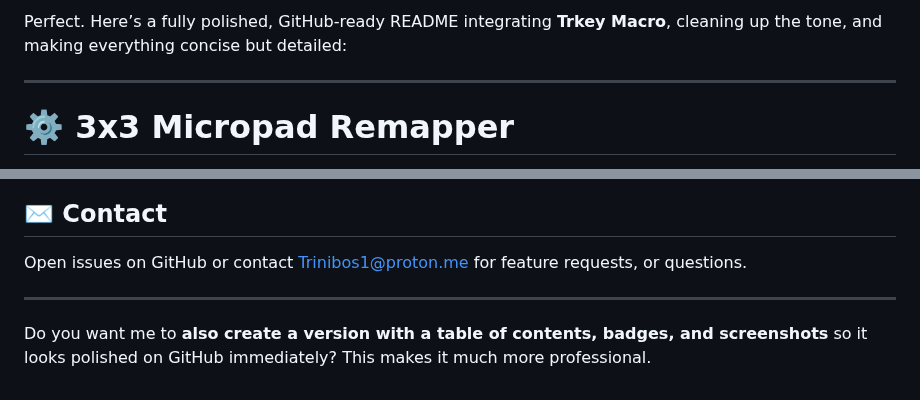
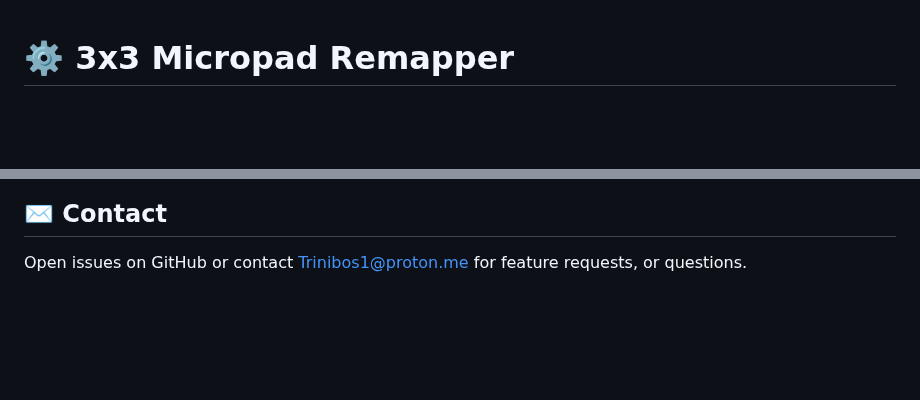
Before and after one commit to trinibos1/TRkey_mapper, a Markdown page: README.md, 2 parts joined by grey strips. Rendered like a GitHub page; blank space fills up the shorter version.

```diff
--- a/README.md
+++ b/README.md
@@ -1,7 +1,3 @@
-Perfect. Here’s a fully polished, GitHub-ready README integrating **Trkey Macro**, cleaning up the tone, and making everything concise but detailed:
-
----
-
 # ⚙️ 3x3 Micropad Remapper
 
 A modern web-based tool to configure your 3x3 Pico-powered micropad keyboard. Customize key bindings, layers, macros, and peripherals with an intuitive interface, and communicate directly with your device via the Web Serial API.
@@ -124,7 +120,3 @@ MIT License – free to use, modify, and distribute.
 ## ✉️ Contact
 
 Open issues on GitHub or contact Trinibos1@proton.me for feature requests, or questions.
-
----
-
-Do you want me to **also create a version with a table of contents, badges, and screenshots** so it looks polished on GitHub immediately? This makes it much more professional.
```
